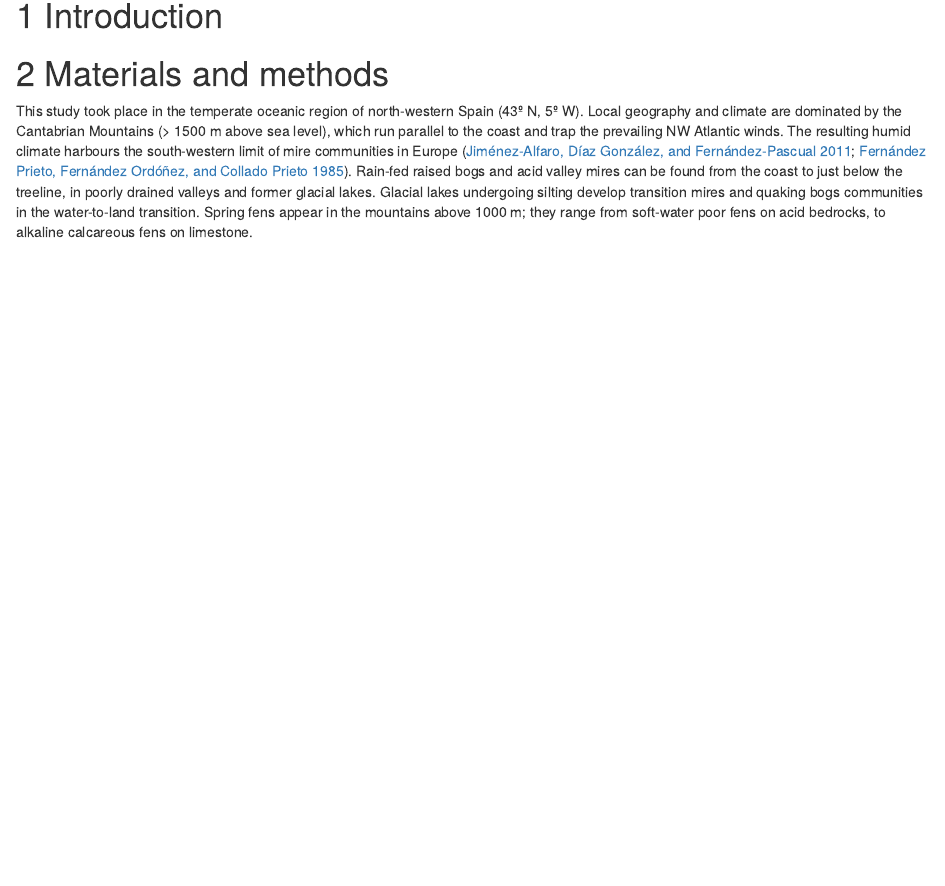
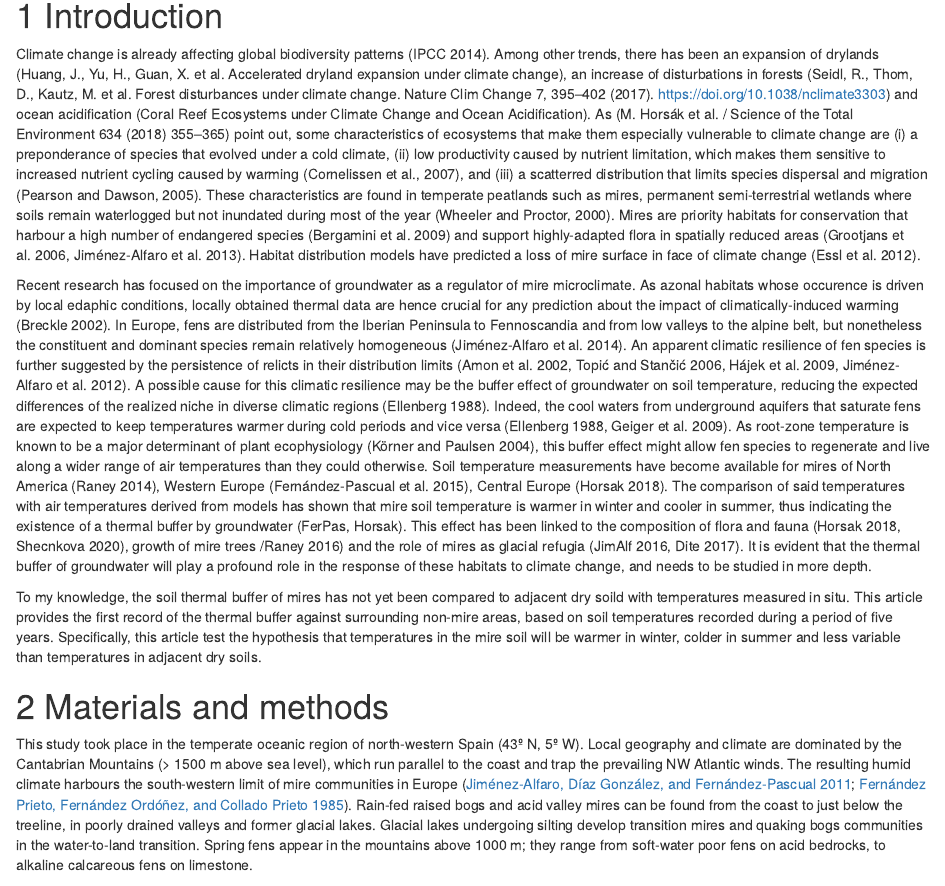
Before and after one commit to efernandezpascual/mires, an R Markdown document (doc/manuscript/ms.Rmd): the page in a window 1100 px wide, from 210 px down. Rendered offline with R 4.5, knitr and Pandoc, with nearby package versions; some code elsewhere in the file could not run offline.

Commit message:
intro drafted

````diff
--- a/doc/manuscript/ms.Rmd
+++ b/doc/manuscript/ms.Rmd
@@ -21,6 +21,15 @@ source(here("src", "analysis.R"))
 ```
 
 # Introduction
+
+Climate change is already affecting global biodiversity patterns (IPCC 2014). Among other trends, there has been an expansion of drylands (Huang, J., Yu, H., Guan, X. et al. Accelerated dryland expansion under climate change), an increase of disturbations in forests (Seidl, R., Thom, D., Kautz, M. et al. Forest disturbances under climate change. Nature Clim Change 7, 395–402 (2017). https://doi.org/10.1038/nclimate3303) and ocean acidification (Coral Reef Ecosystems under Climate Change and Ocean Acidification). As (M. Horsák et al. / Science of the Total Environment 634 (2018) 355–365) point out, some characteristics of ecosystems that make them especially vulnerable to climate change are (i) a preponderance of species that evolved under a cold climate, (ii) low productivity caused by nutrient limitation, which makes them sensitive to increased nutrient
+cycling caused by warming (Cornelissen et al., 2007), and (iii) a scatterred distribution that limits species dispersal and migration (Pearson and Dawson, 2005). These characteristics are found in temperate peatlands such as mires, permanent semi-terrestrial wetlands where soils remain waterlogged but not inundated during most of the year (Wheeler and Proctor, 2000). Mires are priority habitats for conservation that harbour a high number of endangered species (Bergamini et al. 2009) and support highly-adapted flora in spatially reduced areas (Grootjans et al. 2006, Jiménez-Alfaro et al. 2013). Habitat distribution models have predicted a loss of mire surface in face of climate change (Essl et al. 2012).
+
+Recent research has focused on the importance of groundwater as a regulator of mire microclimate. As azonal habitats whose occurence is driven by local edaphic conditions, locally obtained
+thermal data are hence crucial for any prediction about the impact of climatically-induced warming (Breckle 2002). In Europe, fens are distributed from the Iberian Peninsula to Fennoscandia and from low valleys to the alpine belt, but nonetheless the constituent and dominant species remain relatively homogeneous (Jiménez-Alfaro et al. 2014). An apparent climatic resilience of fen species is further suggested by the persistence of relicts in their distribution limits (Amon et al. 2002, Topić and Stančić 2006, Hájek et al. 2009, Jiménez-Alfaro et al. 2012). A possible cause for this climatic resilience may be the buffer effect of groundwater on soil temperature, reducing the expected differences of the realized niche in diverse climatic regions (Ellenberg 1988). Indeed, the cool waters from underground aquifers that saturate fens are expected to keep temperatures warmer during cold periods and vice versa (Ellenberg 1988, Geiger et al. 2009). As root-zone temperature is known to be a major determinant of plant ecophysiology (Körner and Paulsen 2004), this buffer effect might allow fen species to regenerate and live along a wider range of air temperatures than they could otherwise. Soil temperature measurements have become available for mires of North America (Raney 2014), Western Europe (Fernández-Pascual et al. 2015), Central Europe (Horsak 2018). The comparison of said temperatures with air temperatures derived from models has shown that mire soil temperature is warmer in winter and cooler in summer, thus indicating the existence of a thermal buffer by groundwater (FerPas, Horsak). This effect has been linked to the composition of flora and fauna (Horsak 2018, Shecnkova 2020), growth of mire trees /Raney 2016) and the role of mires as glacial refugia (JimAlf 2016, Dite 2017). It is evident that the thermal buffer of groundwater will play a profound role in the response of these habitats to climate change, and needs to be studied in more depth.
+
+To my knowledge, the soil thermal buffer of mires has not yet been compared to adjacent dry soild with temperatures measured in situ. This article provides the first record of the thermal buffer against surrounding non-mire areas, based on soil temperatures recorded during a period of five years. Specifically, this article test the hypothesis that temperatures in the mire soil will be warmer in winter, colder in summer and less variable than temperatures in adjacent dry soils.
+
 
 # Materials and methods
 
````
Also changed, not shown: doc/manuscript/ms.html, doc/manuscript/ms.pdf (added), 1 other file.
